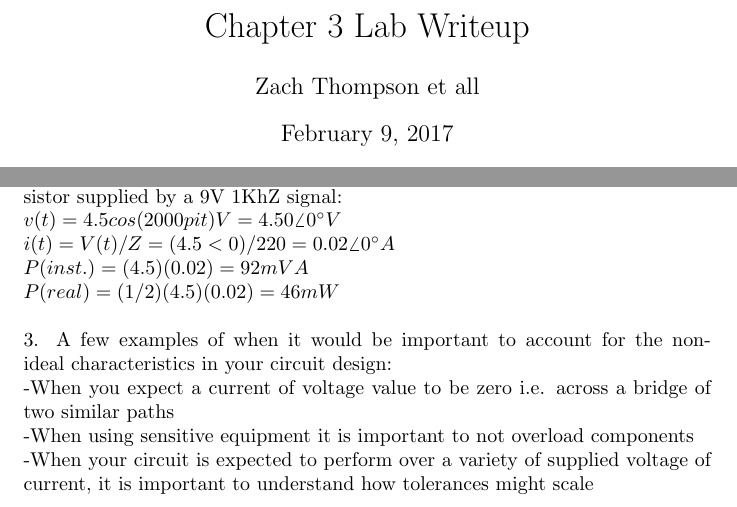
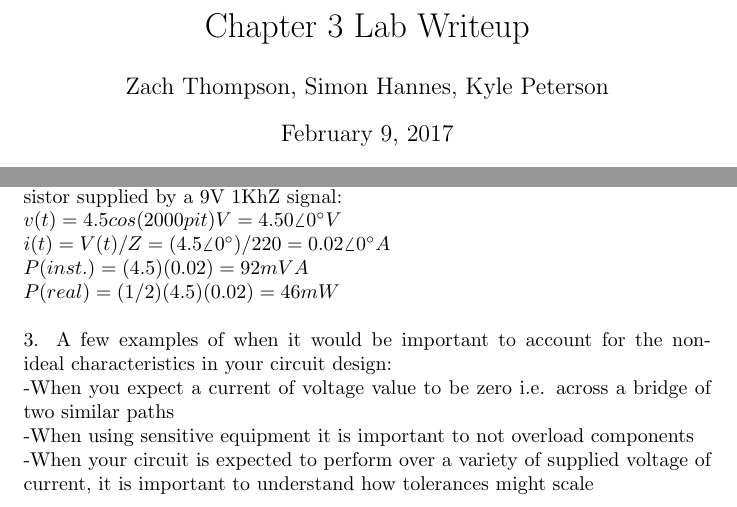
Before and after one commit to radiian/engr202, a LaTeX document (lab3writeup.tex): two parts of pages 1 and 3 of 3, joined at a grey line, cut so that both start at the same text. Compiled offline with pdfLaTeX.

Commit message:
afinal push

```diff
--- a/lab3writeup.tex
+++ b/lab3writeup.tex
@@ -4,7 +4,7 @@
 \usepackage{graphicx}
 \graphicspath{ {images/} }
 \title{Chapter 3 Lab Writeup}
-\author{Zach Thompson et all}
+\author{Zach Thompson, Simon Hannes, Kyle Peterson}
 \begin{document}
 
 \maketitle{}
@@ -69,7 +69,7 @@ In this lab we explored the difference between modeled and real circuits. Tolera
 \\
 $v(t) = 4.5cos(2000pi t) V = 4.50\angle{}0^\circ{} V$
 \\
-$i(t) = V(t)/Z = (4.5<0)/220 = 0.02\angle{}0^\circ{} A$
+$i(t) = V(t)/Z = (4.5\angle{}0^\circ{})/220 = 0.02\angle{}0^\circ{} A$
 \\
 $P(inst.) = (4.5)(0.02) = 92mVA$
 \\
```
Also changed, not shown: lab3writeup.pdf.
